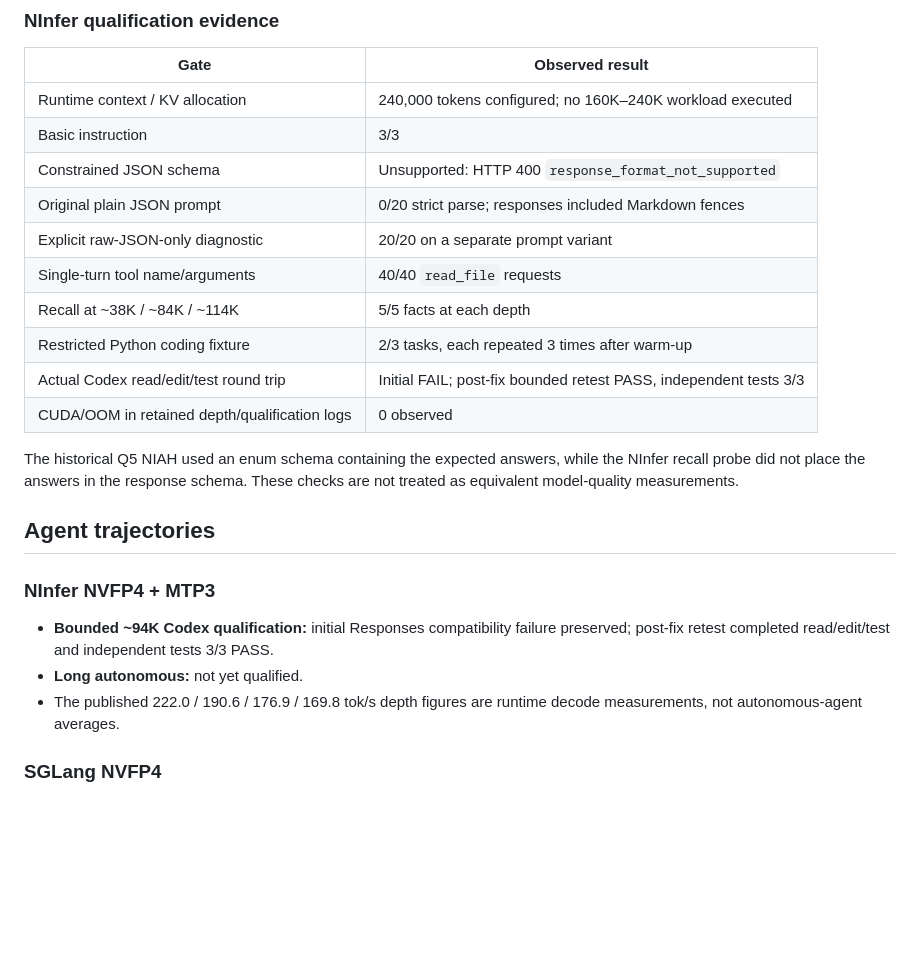
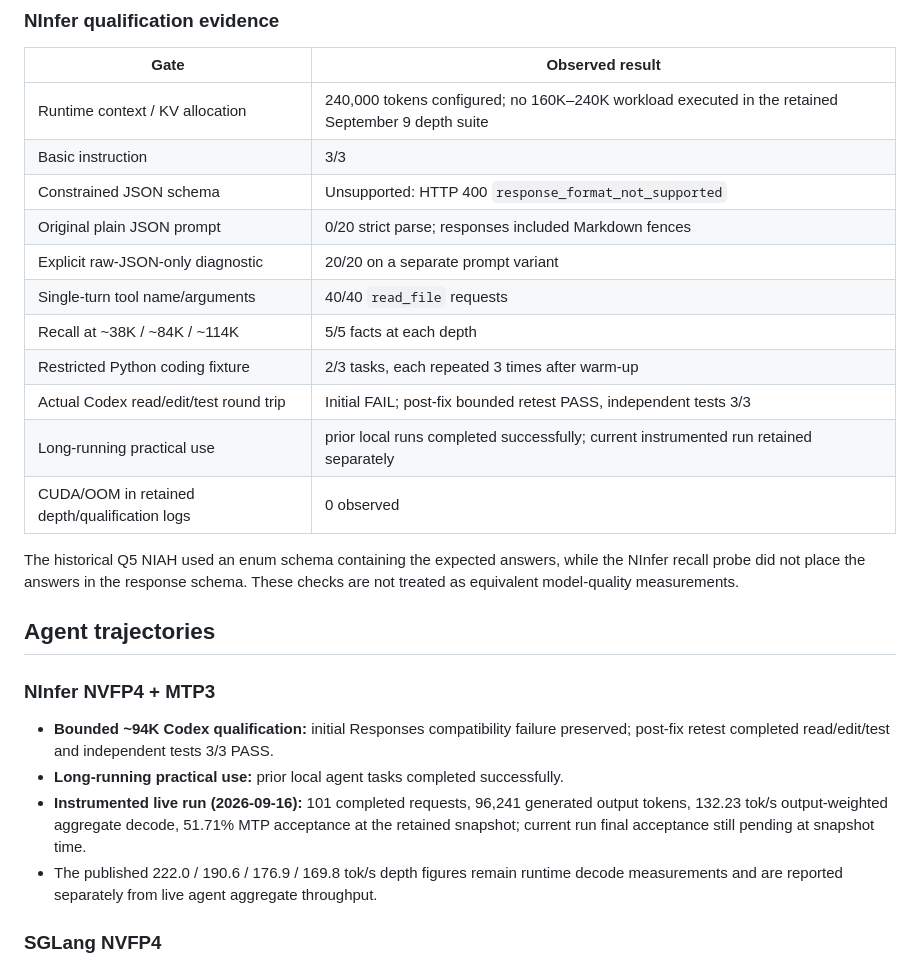
Before and after one commit to kutaelee/qwen38-5090-128k-runtime-recipe, a Markdown page: benchmarks/runtime-comparison.md, the part around one of its changes. Rendered like a GitHub page; blank space fills up the shorter version.

```diff
--- a/benchmarks/runtime-comparison.md
+++ b/benchmarks/runtime-comparison.md
@@ -69,7 +92,7 @@ The generations contained only 48 / 79 / 120 output tokens. These values establi
 
 | Gate | Observed result |
 | --- | --- |
-| Runtime context / KV allocation | 240,000 tokens configured; no 160K–240K workload executed |
+| Runtime context / KV allocation | 240,000 tokens configured; no 160K–240K workload executed in the retained September 9 depth suite |
 | Basic instruction | 3/3 |
 | Constrained JSON schema | Unsupported: HTTP 400 `response_format_not_supported` |
 | Original plain JSON prompt | 0/20 strict parse; responses included Markdown fences |
@@ -78,6 +101,7 @@ The generations contained only 48 / 79 / 120 output tokens. These values establi
 | Recall at ~38K / ~84K / ~114K | 5/5 facts at each depth |
 | Restricted Python coding fixture | 2/3 tasks, each repeated 3 times after warm-up |
 | Actual Codex read/edit/test round trip | Initial FAIL; post-fix bounded retest PASS, independent tests 3/3 |
+| Long-running practical use | prior local runs completed successfully; current instrumented run retained separately |
 | CUDA/OOM in retained depth/qualification logs | 0 observed |
 
 The historical Q5 NIAH used an enum schema containing the expected answers, while the NInfer recall probe did not place the answers in the response schema. These checks are not treated as equivalent model-quality measurements.
@@ -86,8 +110,9 @@ The historical Q5 NIAH used an enum schema containing the expected answers, whil
 
 ### NInfer NVFP4 + MTP3
 - **Bounded ~94K Codex qualification:** initial Responses compatibility failure preserved; post-fix retest completed read/edit/test and independent tests 3/3 PASS.
-- **Long autonomous:** not yet qualified.
-- The published 222.0 / 190.6 / 176.9 / 169.8 tok/s depth figures are runtime decode measurements, not autonomous-agent averages.
+- **Long-running practical use:** prior local agent tasks completed successfully.
+- **Instrumented live run (2026-09-16):** 101 completed requests, 96,241 generated output tokens, 132.23 tok/s output-weighted aggregate decode, 51.71% MTP acceptance at the retained snapshot; current run final acceptance still pending at snapshot time.
+- The published 222.0 / 190.6 / 176.9 / 169.8 tok/s depth figures remain runtime decode measurements and are reported separately from live agent aggregate throughput.
 
 ### SGLang NVFP4
 - One counted medium web-project run
```
Also changed, not shown: other parts of benchmarks/runtime-comparison.md (+29 -6 lines).
